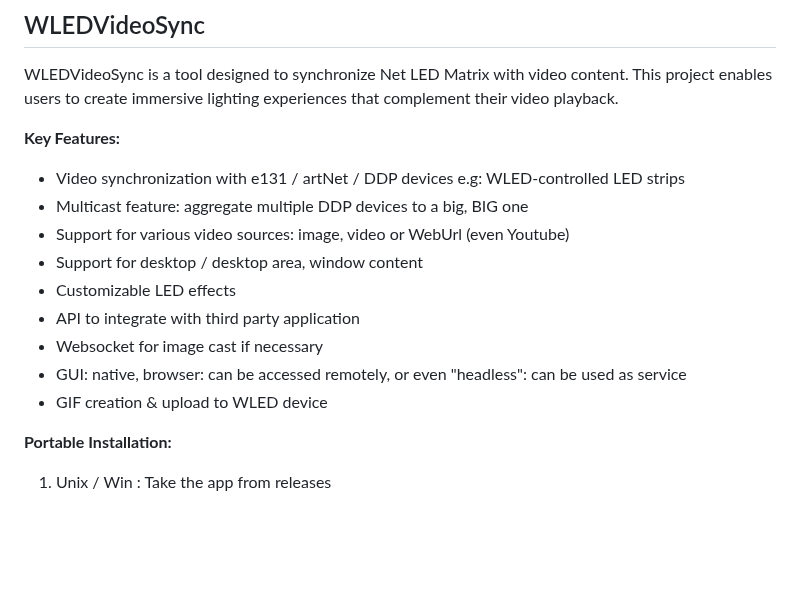
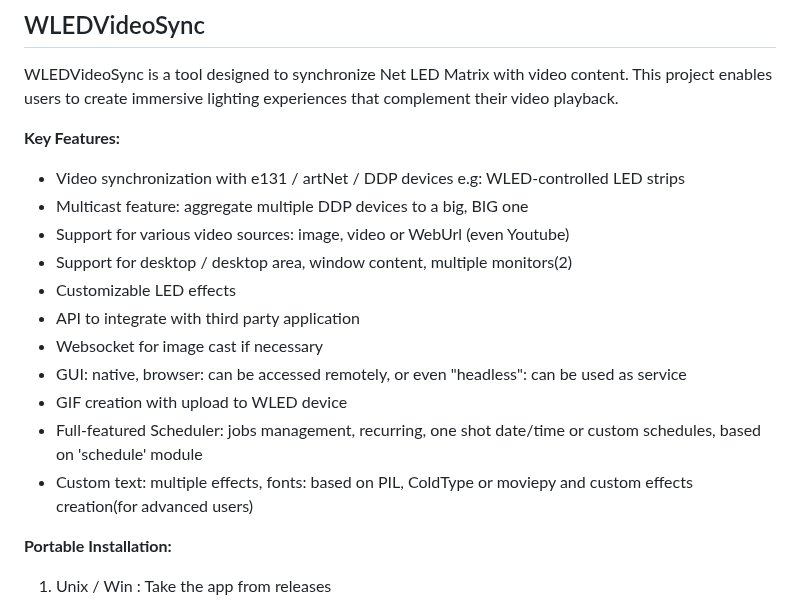
Before and after one commit to zak-45/WLEDVideoSync, a Markdown page: README.md, the part around the change. Rendered like a GitHub page; blank space fills up the shorter version.

```diff
--- a/README.md
+++ b/README.md
@@ -17,12 +17,14 @@ WLEDVideoSync is a tool designed to synchronize Net LED Matrix with video conten
 - Video synchronization with e131 / artNet / DDP devices e.g: WLED-controlled LED strips
 - Multicast feature: aggregate multiple DDP devices to a big, BIG one
 - Support for various video sources: image, video or WebUrl (even Youtube)
-- Support for desktop / desktop area, window content
+- Support for desktop / desktop area, window content, multiple monitors(2)
 - Customizable LED effects
 - API to integrate with third party application
 - Websocket for image cast if necessary
 - GUI: native, browser: can be accessed remotely, or even "headless": can be used as service
-- GIF creation & upload to WLED device
+- GIF creation with upload to WLED device
+- Full-featured Scheduler: jobs management, recurring, one shot date/time or custom schedules, based on 'schedule' module
+- Custom text: multiple effects, fonts: based on PIL, ColdType or moviepy and custom effects creation(for advanced users)
 
 **Portable Installation:**
 1. Unix / Win : Take the app from releases
```
